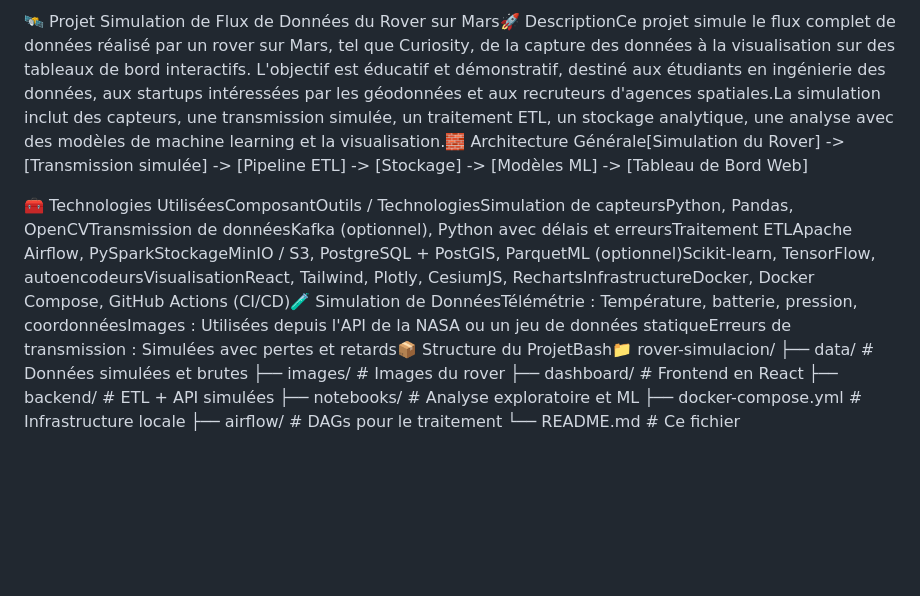
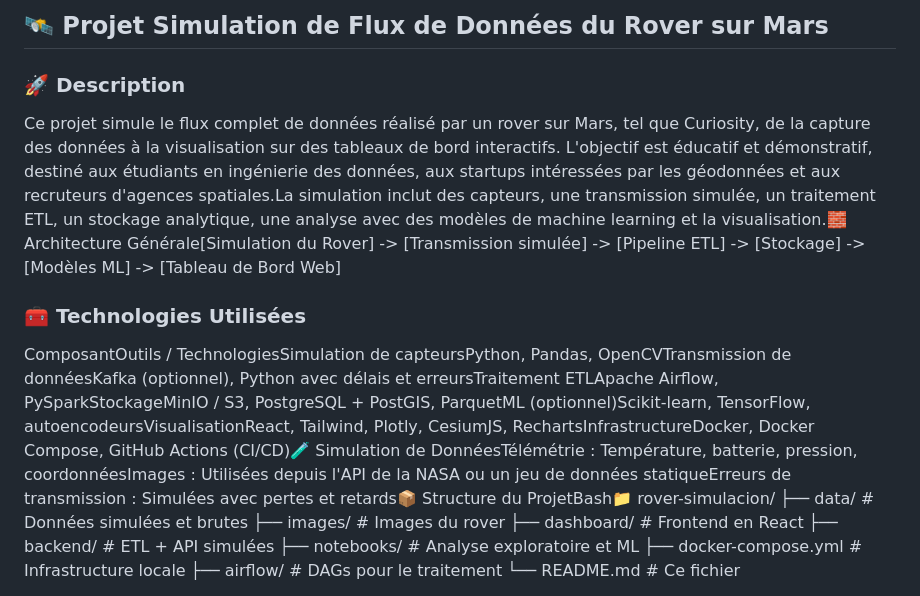
Before and after one commit to javiladino/rover_mars, a Markdown page: fr/README_fr.md, the part around the change. Rendered like a GitHub page; blank space fills up the shorter version.

Commit message:
Upload readme fr

```diff
--- a/fr/README_fr.md
+++ b/fr/README_fr.md
@@ -1,6 +1,11 @@
-🛰️ Projet Simulation de Flux de Données du Rover sur Mars🚀 DescriptionCe projet simule le flux complet de données réalisé par un rover sur Mars, tel que Curiosity, de la capture des données à la visualisation sur des tableaux de bord interactifs. L'objectif est éducatif et démonstratif, destiné aux étudiants en ingénierie des données, aux startups intéressées par les géodonnées et aux recruteurs d'agences spatiales.La simulation inclut des capteurs, une transmission simulée, un traitement ETL, un stockage analytique, une analyse avec des modèles de machine learning et la visualisation.🧱 Architecture Générale[Simulation du Rover] -> [Transmission simulée] -> [Pipeline ETL] -> [Stockage] -> [Modèles ML] -> [Tableau de Bord Web]
+## 🛰️ Projet Simulation de Flux de Données du Rover sur Mars
 
-🧰 Technologies UtiliséesComposantOutils / TechnologiesSimulation de capteursPython, Pandas, OpenCVTransmission de donnéesKafka (optionnel), Python avec délais et erreursTraitement ETLApache Airflow, PySparkStockageMinIO / S3, PostgreSQL + PostGIS, ParquetML (optionnel)Scikit-learn, TensorFlow, autoencodeursVisualisationReact, Tailwind, Plotly, CesiumJS, RechartsInfrastructureDocker, Docker Compose, GitHub Actions (CI/CD)🧪 Simulation de DonnéesTélémétrie : Température, batterie, pression, coordonnéesImages : Utilisées depuis l'API de la NASA ou un jeu de données statiqueErreurs de transmission : Simulées avec pertes et retards📦 Structure du ProjetBash📁 rover-simulacion/
+### 🚀 Description
+Ce projet simule le flux complet de données réalisé par un rover sur Mars, tel que Curiosity, de la capture des données à la visualisation sur des tableaux de bord interactifs. L'objectif est éducatif et démonstratif, destiné aux étudiants en ingénierie des données, aux startups intéressées par les géodonnées et aux recruteurs d'agences spatiales.La simulation inclut des capteurs, une transmission simulée, un traitement ETL, un stockage analytique, une analyse avec des modèles de machine learning et la visualisation.🧱 Architecture Générale[Simulation du Rover] -> [Transmission simulée] -> [Pipeline ETL] -> [Stockage] -> [Modèles ML] -> [Tableau de Bord Web]
+
+### 🧰 Technologies Utilisées
+
+ComposantOutils / TechnologiesSimulation de capteursPython, Pandas, OpenCVTransmission de donnéesKafka (optionnel), Python avec délais et erreursTraitement ETLApache Airflow, PySparkStockageMinIO / S3, PostgreSQL + PostGIS, ParquetML (optionnel)Scikit-learn, TensorFlow, autoencodeursVisualisationReact, Tailwind, Plotly, CesiumJS, RechartsInfrastructureDocker, Docker Compose, GitHub Actions (CI/CD)🧪 Simulation de DonnéesTélémétrie : Température, batterie, pression, coordonnéesImages : Utilisées depuis l'API de la NASA ou un jeu de données statiqueErreurs de transmission : Simulées avec pertes et retards📦 Structure du ProjetBash📁 rover-simulacion/
 ├── data/                  # Données simulées et brutes
 ├── images/                # Images du rover
 ├── dashboard/             # Frontend en React
```
